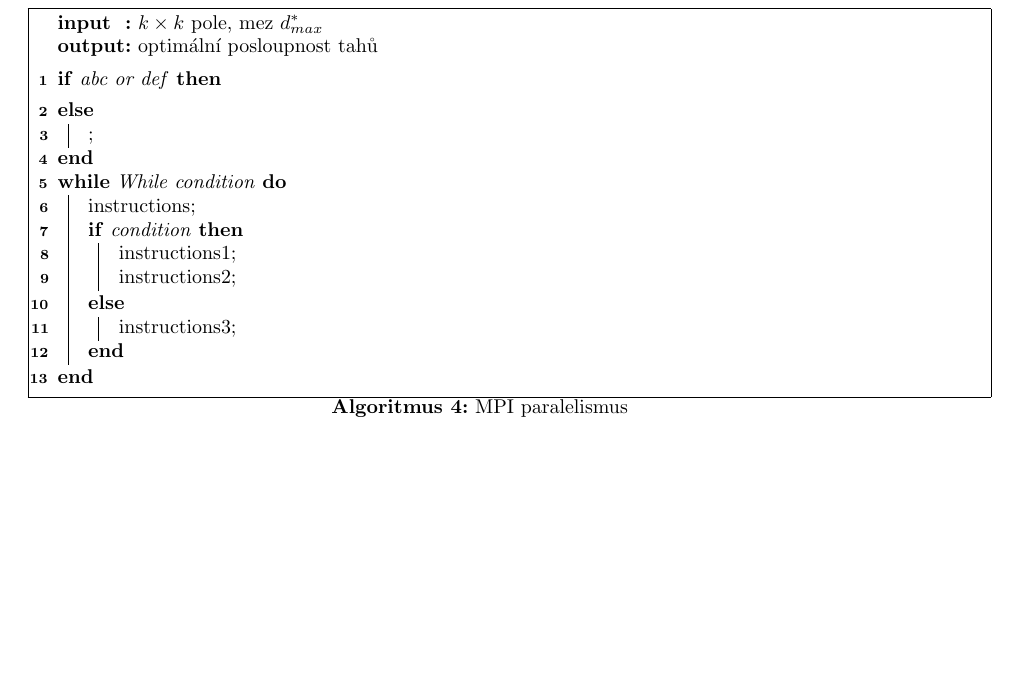
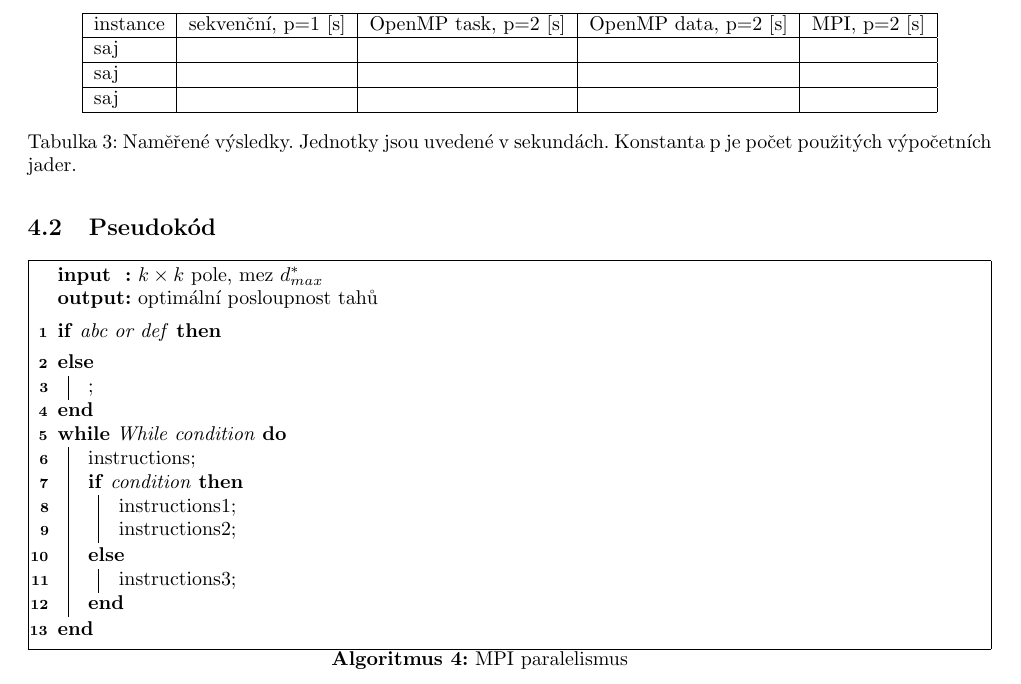
Before and after one commit to TaIos/ni-pdp-semestralka, a LaTeX document (zprava/zprava.tex): part of page 5 of 6, cut at the place of the change, the shorter picture padded with empty space. Compiled offline with pdfLaTeX.

Commit message:
Add result table boilerplate

```diff
--- a/zprava/zprava.tex
+++ b/zprava/zprava.tex
@@ -321,5 +322,16 @@
 
-    \end{enumerate}
+    \begin{table}[]
+        \centering
+        \begin{tabular}{|l|l|l|l|l|}
+            \hline
+            instance & sekvenční, p=1 {[}s{]} & OpenMP task, p=2 {[}s{]} & OpenMP data, p=2 {[}s{]} & MPI, p=2 {[}s{]} \\ \hline
+            saj      &                        &                          &                          &                  \\ \hline
+            saj      &                        &                          &                          &                  \\ \hline
+            saj      &                        &                          &                          &                  \\ \hline
+        \end{tabular}
+        \caption{Naměřené výsledky. Jednotky jsou uvedené v sekundách. Konstanta p je počet použitých výpočetních jader.}
+        \label{tab:results}
+    \end{table}
 
 
     \section{Závěr}
```
Also changed, not shown: zprava/zprava.pdf, zprava/zprava.tex (1 more changed lines).
